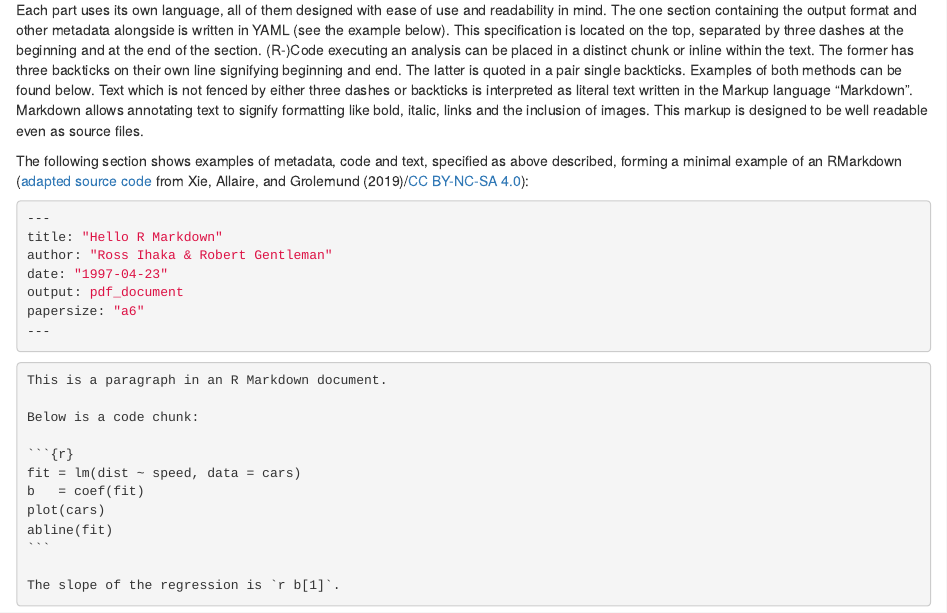
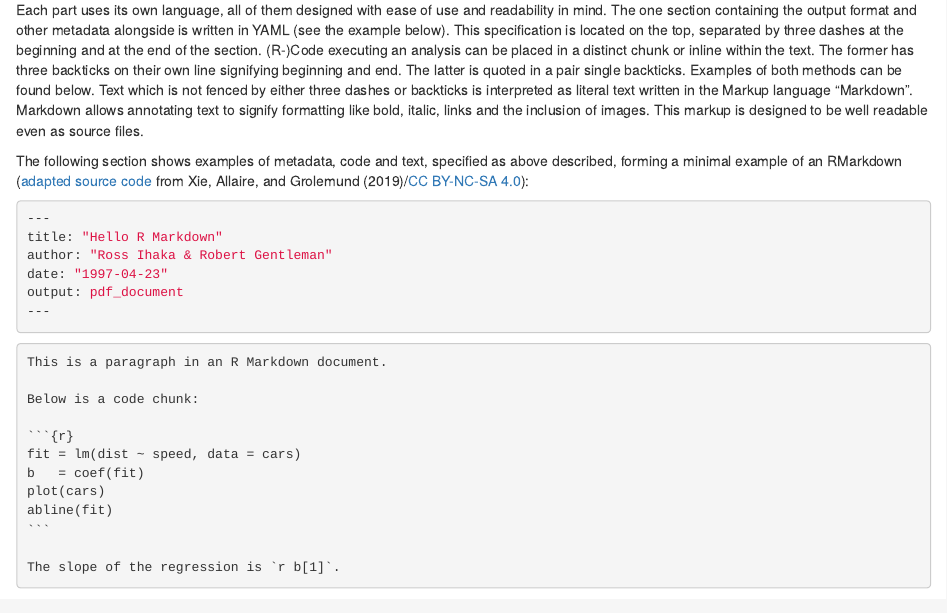
Before and after one commit to aaronpeikert/repro-thesis, an R Markdown document (02-tools.Rmd): the page in a window 1100 px wide, from 1480 px down. Rendered offline with R 4.5, knitr and Pandoc, with nearby package versions; drawn as R Markdown's standard HTML page in place of the format the file asks for.

Commit message:
close #3

`````diff
--- a/02-tools.Rmd
+++ b/02-tools.Rmd
@@ -100,7 +100,6 @@ title: "Hello R Markdown"
 author: "Ross Ihaka & Robert Gentleman"
 date: "1997-04-23"
 output: pdf_document
-papersize: "a6"
 ---
 ```
 ````markdown
`````
